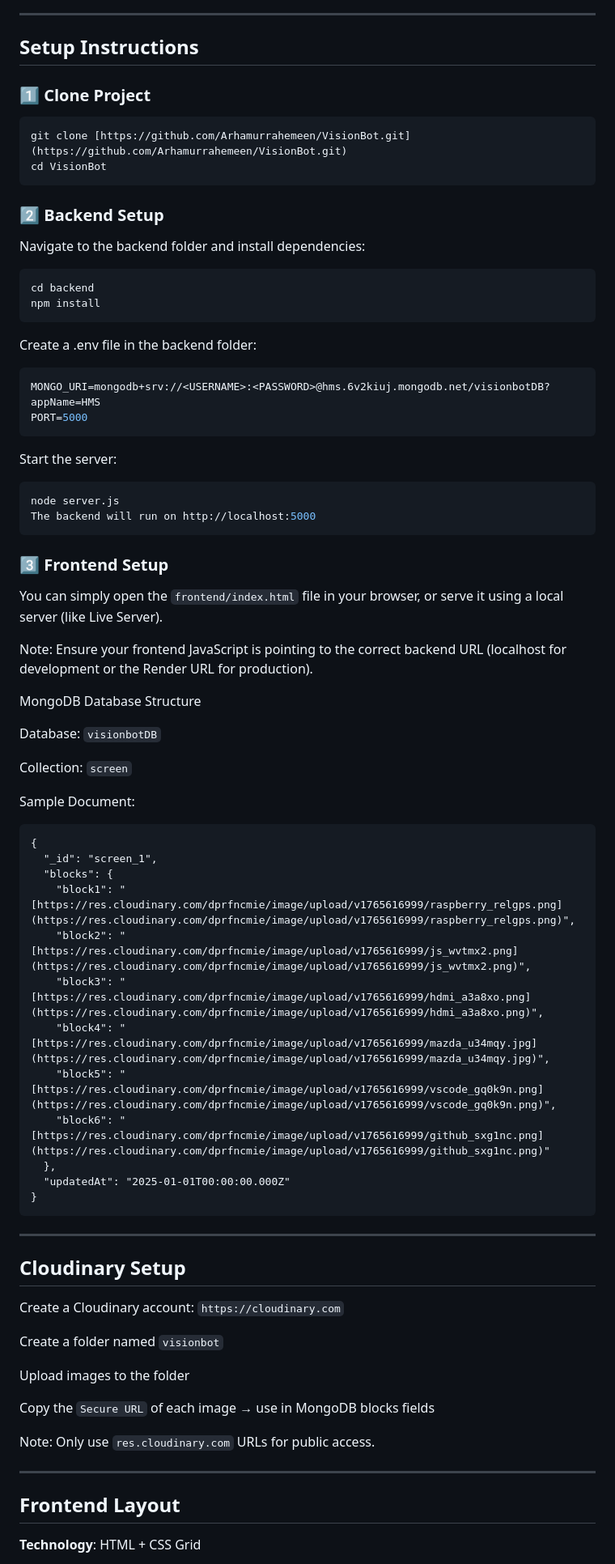
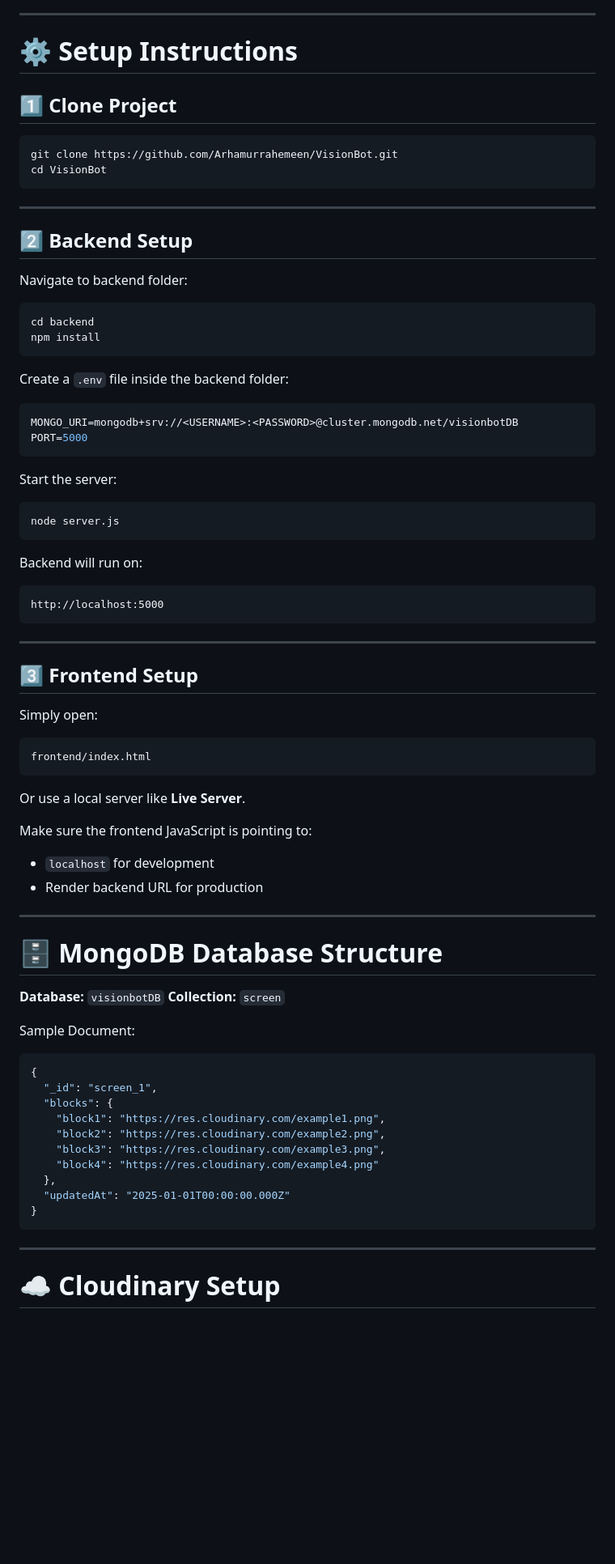
Before and after one commit to Arhamurrahemeen/VisionBot, a Markdown page: README.md, the part around one of its changes. Shown at 81% size. Rendered like a GitHub page; blank space fills up the shorter version.

Commit message:
Revise README for improved structure and clarity
Updated the README to improve structure and clarity, including new sections and formatting changes.

````diff
--- a/README.md
+++ b/README.md
@@ -79,76 +79,85 @@ VisionBot/
 
 ---
 
-## Setup Instructions
+# ⚙️ Setup Instructions
 
-### 1️⃣ Clone Project
+## 1️⃣ Clone Project
+
 ```bash
-git clone [https://github.com/Arhamurrahemeen/VisionBot.git](https://github.com/Arhamurrahemeen/VisionBot.git)
+git clone https://github.com/Arhamurrahemeen/VisionBot.git
 cd VisionBot
 ```
 
-### 2️⃣ Backend Setup
-Navigate to the backend folder and install dependencies:
+---
 
-```Bash
+## 2️⃣ Backend Setup
+
+Navigate to backend folder:
+
+```bash
 cd backend
 npm install
 ```
 
-Create a .env file in the backend folder:
+Create a `.env` file inside the backend folder:
+
 ```bash
-MONGO_URI=mongodb+srv://<USERNAME>:<PASSWORD>@hms.6v2kiuj.mongodb.net/visionbotDB?appName=HMS
+MONGO_URI=mongodb+srv://<USERNAME>:<PASSWORD>@cluster.mongodb.net/visionbotDB
 PORT=5000
 ```
 
 Start the server:
 
-```Bash
+```bash
 node server.js
-The backend will run on http://localhost:5000
 ```
 
-### 3️⃣ Frontend Setup
-You can simply open the ```frontend/index.html``` file in your browser, or serve it using a local server (like Live Server).
+Backend will run on:
 
-Note: Ensure your frontend JavaScript is pointing to the correct backend URL (localhost for development or the Render URL for production).
+```
+http://localhost:5000
+```
 
-MongoDB Database Structure
+---
 
-Database: ```visionbotDB```
+## 3️⃣ Frontend Setup
 
-Collection: ```screen```
+Simply open:
+
+```
+frontend/index.html
+```
+
+Or use a local server like **Live Server**.
+
+Make sure the frontend JavaScript is pointing to:
+
+* `localhost` for development
+* Render backend URL for production
+
+---
+
+# 🗄 MongoDB Database Structure
+
+**Database:** `visionbotDB`
+**Collection:** `screen`
 
 Sample Document:
-```
+
+```json
 {
   "_id": "screen_1",
   "blocks": {
-    "block1": "[https://res.cloudinary.com/dprfncmie/image/upload/v1765616999/raspberry_relgps.png](https://res.cloudinary.com/dprfncmie/image/upload/v1765616999/raspberry_relgps.png)",
-    "block2": "[https://res.cloudinary.com/dprfncmie/image/upload/v1765616999/js_wvtmx2.png](https://res.cloudinary.com/dprfncmie/image/upload/v1765616999/js_wvtmx2.png)",
-    "block3": "[https://res.cloudinary.com/dprfncmie/image/upload/v1765616999/hdmi_a3a8xo.png](https://res.cloudinary.com/dprfncmie/image/upload/v1765616999/hdmi_a3a8xo.png)",
-    "block4": "[https://res.cloudinary.com/dprfncmie/image/upload/v1765616999/mazda_u34mqy.jpg](https://res.cloudinary.com/dprfncmie/image/upload/v1765616999/mazda_u34mqy.jpg)",
-    "block5": "[https://res.cloudinary.com/dprfncmie/image/upload/v1765616999/vscode_gq0k9n.png](https://res.cloudinary.com/dprfncmie/image/upload/v1765616999/vscode_gq0k9n.png)",
-    "block6": "[https://res.cloudinary.com/dprfncmie/image/upload/v1765616999/github_sxg1nc.png](https://res.cloudinary.com/dprfncmie/image/upload/v1765616999/github_sxg1nc.png)"
+    "block1": "https://res.cloudinary.com/example1.png",
+    "block2": "https://res.cloudinary.com/example2.png",
+    "block3": "https://res.cloudinary.com/example3.png",
+    "block4": "https://res.cloudinary.com/example4.png"
   },
   "updatedAt": "2025-01-01T00:00:00.000Z"
 }
 ```
----
-
-## Cloudinary Setup
-Create a Cloudinary account: ```https://cloudinary.com```
-
-Create a folder named ```visionbot```
-
-Upload images to the folder
-
-Copy the ```Secure URL``` of each image → use in MongoDB blocks fields
-
-Note: Only use ```res.cloudinary.com``` URLs for public access.
 
 ---
 
-## Frontend Layout
-<b>Technology</b>: HTML + CSS Grid
+# ☁️ Cloudinary Setup
 
````
Also changed, not shown: other parts of README.md (+92 -66 lines).
